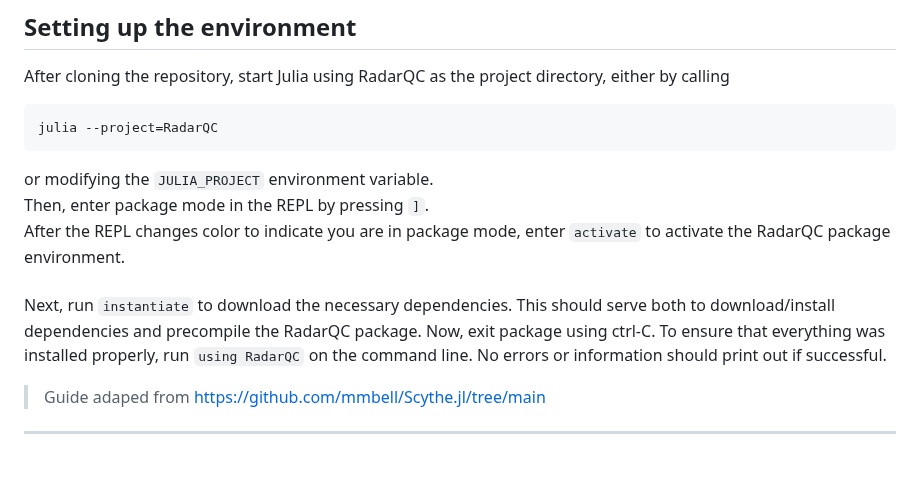
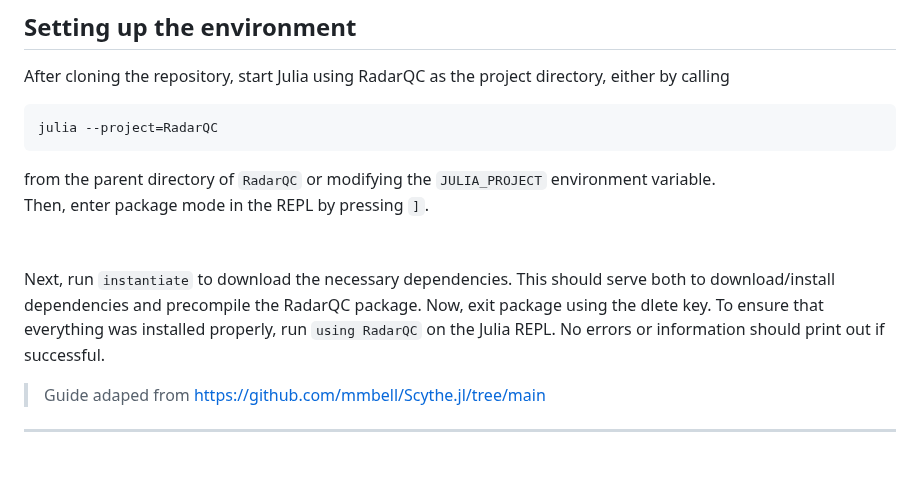
Before and after one commit to irslushy/Ronin.jl, a Markdown page: README.md, the part around the change. Rendered like a GitHub page.

Commit message:
Update README.md
Clarified instructions on how to correctly establish the project environment.

````diff
--- a/README.md
+++ b/README.md
@@ -13,11 +13,10 @@ After cloning the repository, start Julia using RadarQC as the project directory
 ```
 julia --project=RadarQC
 ```
-or modifying the `JULIA_PROJECT` environment variable. <br>
+from the parent directory of `RadarQC` or modifying the `JULIA_PROJECT` environment variable. <br>
 Then, enter package mode in the REPL by pressing `]`.<br>
-After the REPL changes color to indicate you are in package mode, enter `activate` to activate the RadarQC package environment.
 <br><br>
-Next, run `instantiate` to download the necessary dependencies. This should serve both to download/install dependencies and precompile the RadarQC package. Now, exit package using ctrl-C. To ensure that everything was installed properly, run `using RadarQC` on the command line. No errors or information should print out if successful.
+Next, run `instantiate` to download the necessary dependencies. This should serve both to download/install dependencies and precompile the RadarQC package. Now, exit package using the dlete key. To ensure that everything was installed properly, run `using RadarQC` on the Julia REPL. No errors or information should print out if successful.
 > Guide adaped from https://github.com/mmbell/Scythe.jl/tree/main
 ___
 <br>
````
